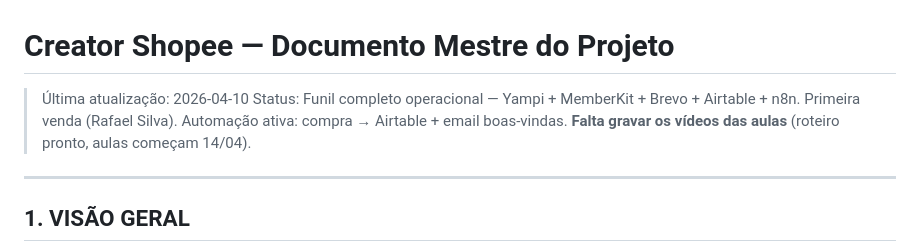
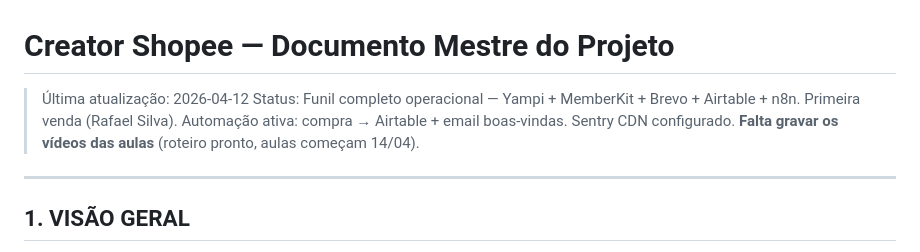
Before and after one commit to Gecaps/creator-shopee, a Markdown page: PROJETO.md, the part around one of its changes. GitHub-like rendering.

```diff
--- a/PROJETO.md
+++ b/PROJETO.md
@@ -1,7 +1,7 @@
 # Creator Shopee — Documento Mestre do Projeto
 
-> Última atualização: 2026-04-10
-> Status: Funil completo operacional — Yampi + MemberKit + Brevo + Airtable + n8n. Primeira venda (Rafael Silva). Automação ativa: compra → Airtable + email boas-vindas. **Falta gravar os vídeos das aulas** (roteiro pronto, aulas começam 14/04).
+> Última atualização: 2026-04-12
+> Status: Funil completo operacional — Yampi + MemberKit + Brevo + Airtable + n8n. Primeira venda (Rafael Silva). Automação ativa: compra → Airtable + email boas-vindas. Sentry CDN configurado. **Falta gravar os vídeos das aulas** (roteiro pronto, aulas começam 14/04).
 
 ---
 
```
Also changed, not shown: other parts of PROJETO.md (+33 -17 lines).
